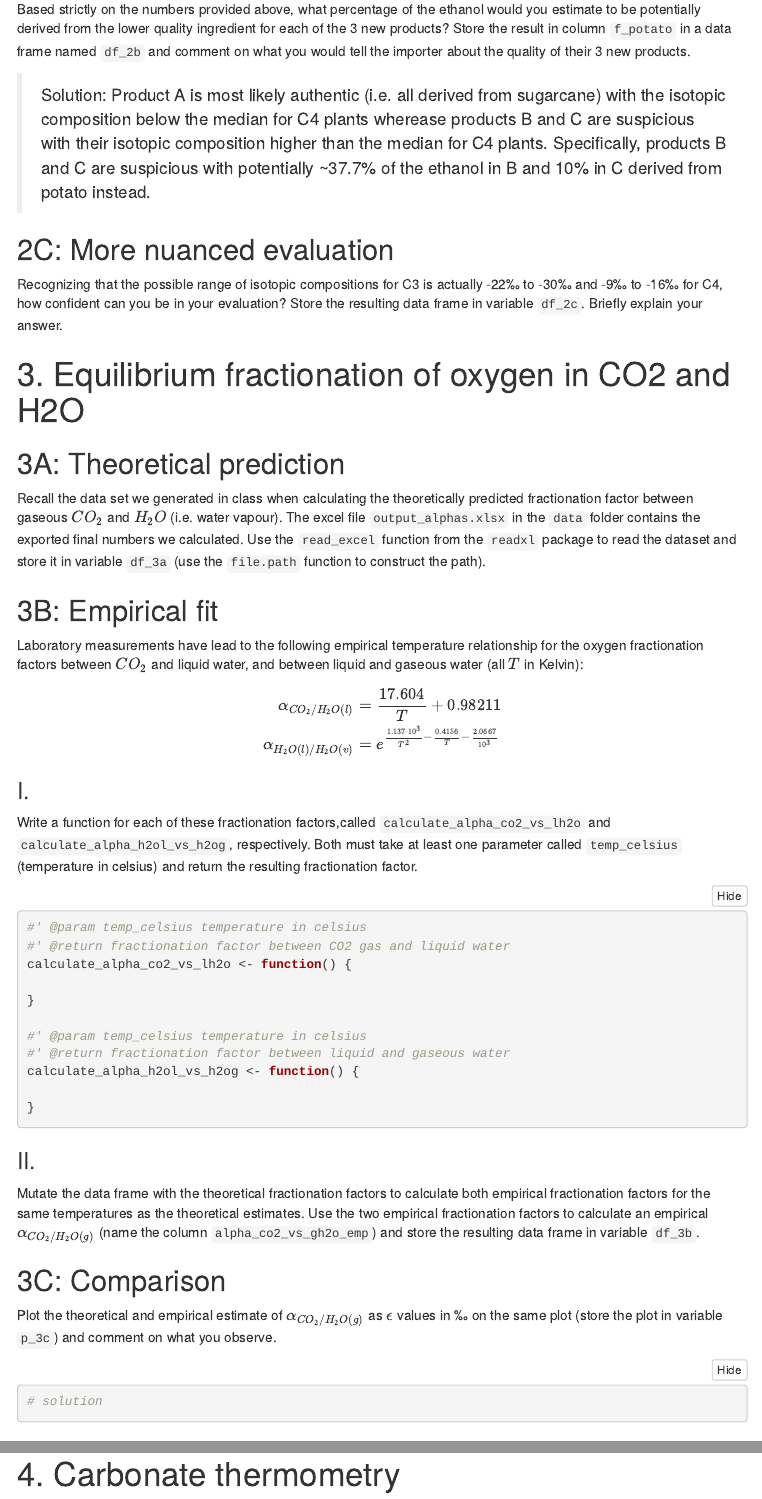
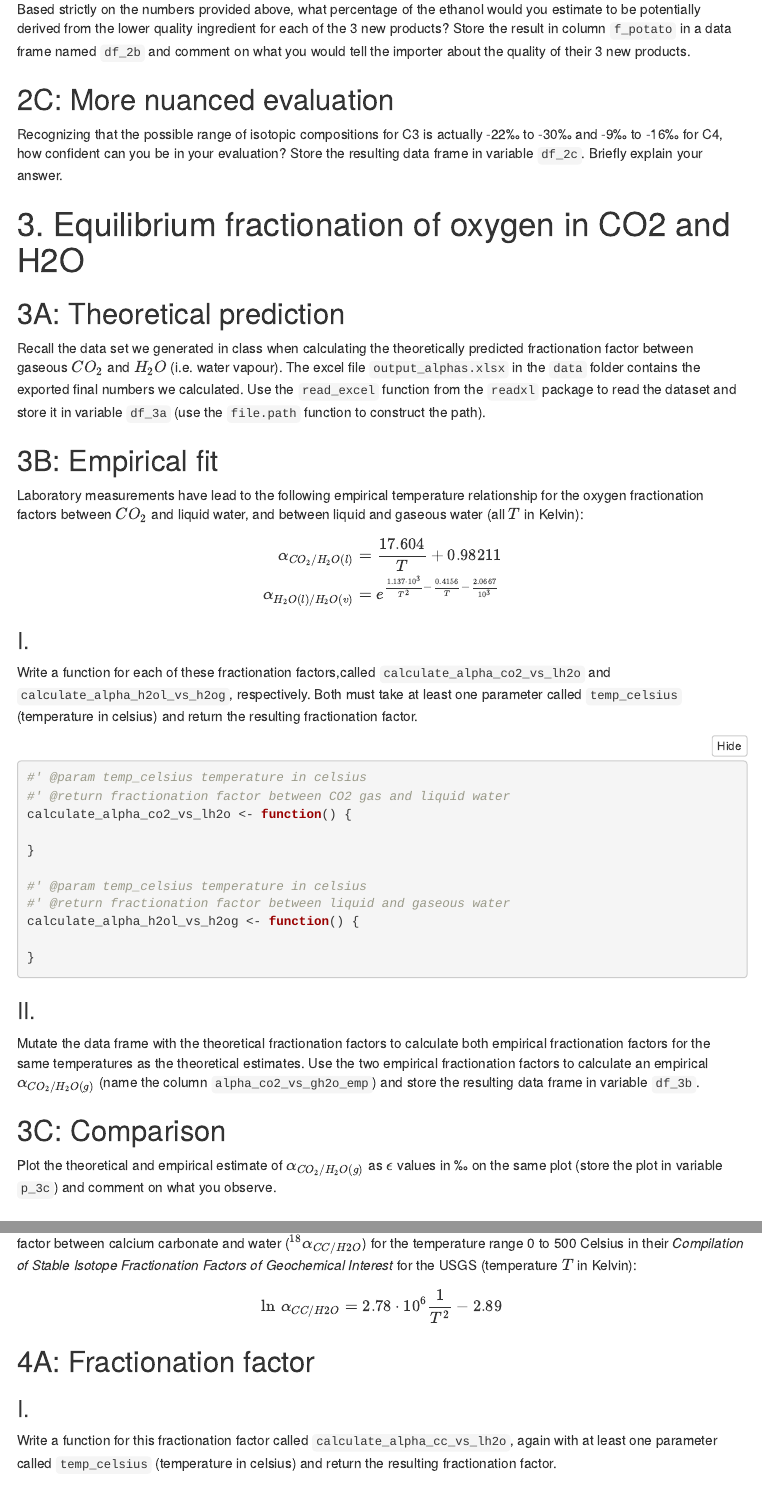
Before and after one commit to 2018-Stable-Isotope-Fractionation/assignment-equilibrium-systems, an R Markdown document (assignment.Rmd): the page in a window 1100 px wide, from 1480 px down, and a second part further down, joined at a grey line. Rendered offline with R 4.5, knitr and Pandoc, with nearby package versions; some code elsewhere in the file could not run offline; menus at the side of the page are left out.

Commit message:
update assignmnet

````diff
--- a/assignment.Rmd
+++ b/assignment.Rmd
@@ -81,7 +81,6 @@
 
 ```
 
-> Solution: Product A is most likely authentic (i.e. all derived from sugarcane) with the isotopic composition below the median for C4 plants wherease products B and C are suspicious with their isotopic composition higher than the median for C4 plants. Specifically, products B and C are suspicious with potentially ~37.7% of the ethanol in B and 10% in C derived from potato instead.
 
 ## 2C: More nuanced evaluation
 
@@ -145,7 +144,7 @@
 Plot the theoretical and empirical estimate of $\alpha_{CO_2/H_2O(g)}$ as $\epsilon$ values in ‰ on the same plot (store the plot in variable `p_3c`) and comment on what you observe.
 
 ```{r}
-# solution
+
 
 ```
 
````
Also changed, not shown: 1 other file.
